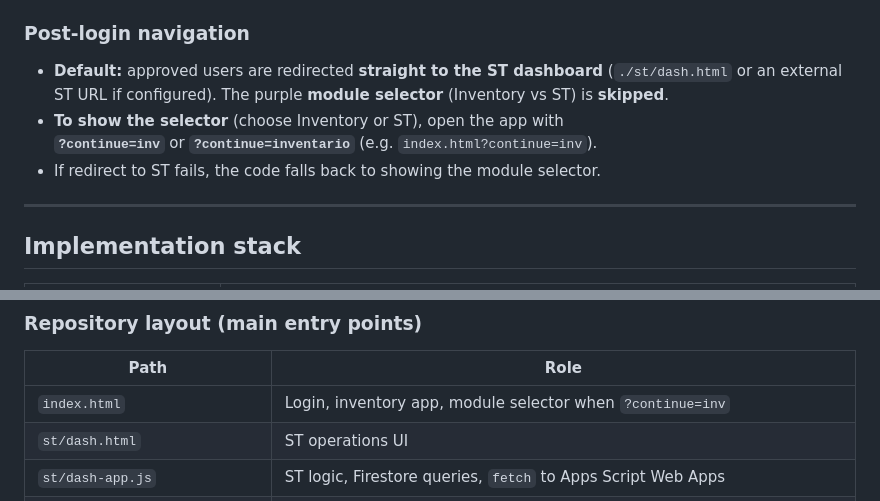
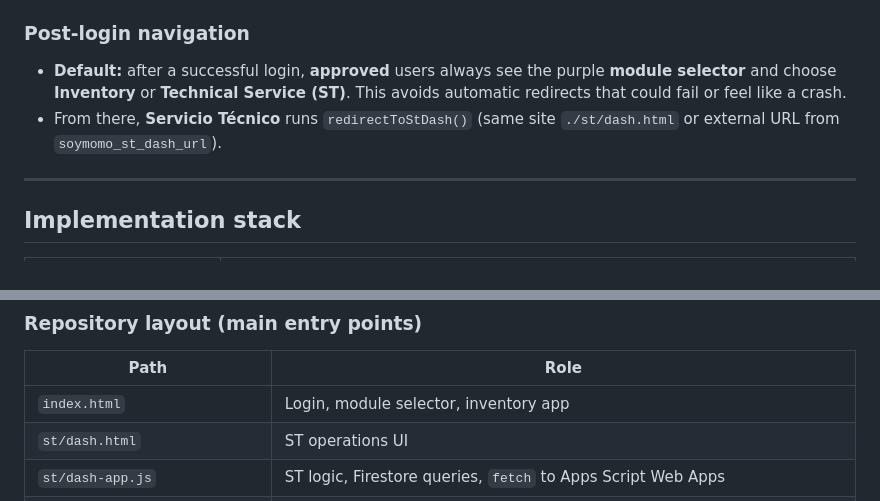
Before and after one commit to soportemomito/InventarioST, a Markdown page: README.md, 2 parts joined by grey strips. Drawn GitHub-style.

```diff
--- a/README.md
+++ b/README.md
@@ -19,10 +19,8 @@ Internal web app for **SoyMomo** to manage spare-parts inventory, stock movement
 
 ### Post-login navigation
 
-- **Default:** approved users are redirected **straight to the ST dashboard** (`./st/dash.html` or an external ST URL if configured). The purple **module selector** (Inventory vs ST) is **skipped**.
-- **To show the selector** (choose Inventory or ST), open the app with
-  **`?continue=inv`** or **`?continue=inventario`** (e.g. `index.html?continue=inv`).
-- If redirect to ST fails, the code falls back to showing the module selector.
+- **Default:** after a successful login, **approved** users always see the purple **module selector** and choose **Inventory** or **Technical Service (ST)**. This avoids automatic redirects that could fail or feel like a crash.
+- From there, **Servicio Técnico** runs `redirectToStDash()` (same site `./st/dash.html` or external URL from `soymomo_st_dash_url`).
 
 ---
 
@@ -40,7 +38,7 @@ Internal web app for **SoyMomo** to manage spare-parts inventory, stock movement
 
 | Path | Role |
 |------|------|
-| `index.html` | Login, inventory app, module selector when `?continue=inv` |
+| `index.html` | Login, module selector, inventory app |
 | `st/dash.html` | ST operations UI |
 | `st/dash-app.js` | ST logic, Firestore queries, `fetch` to Apps Script Web Apps |
 | `st/ingreso.html` | Public ST intake form |
```
